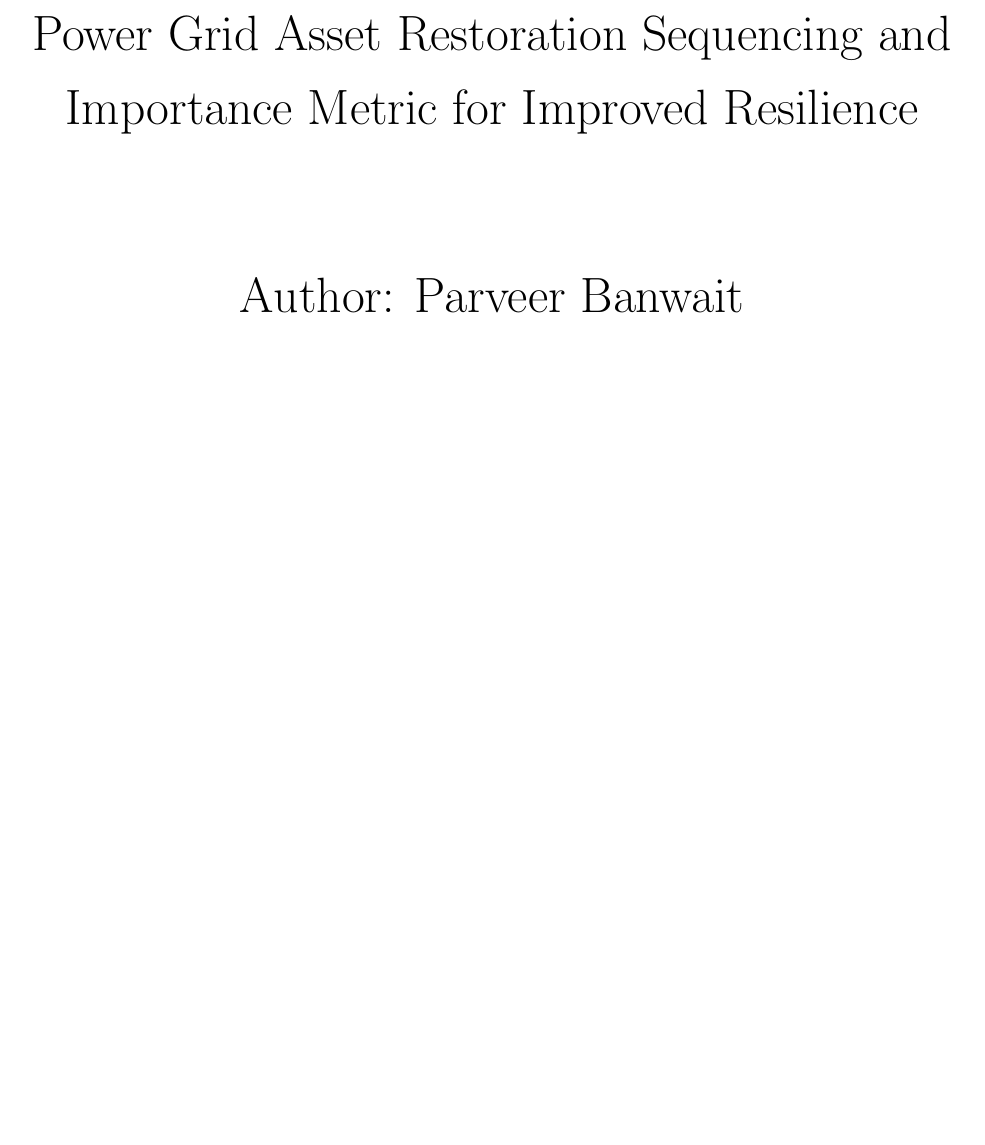
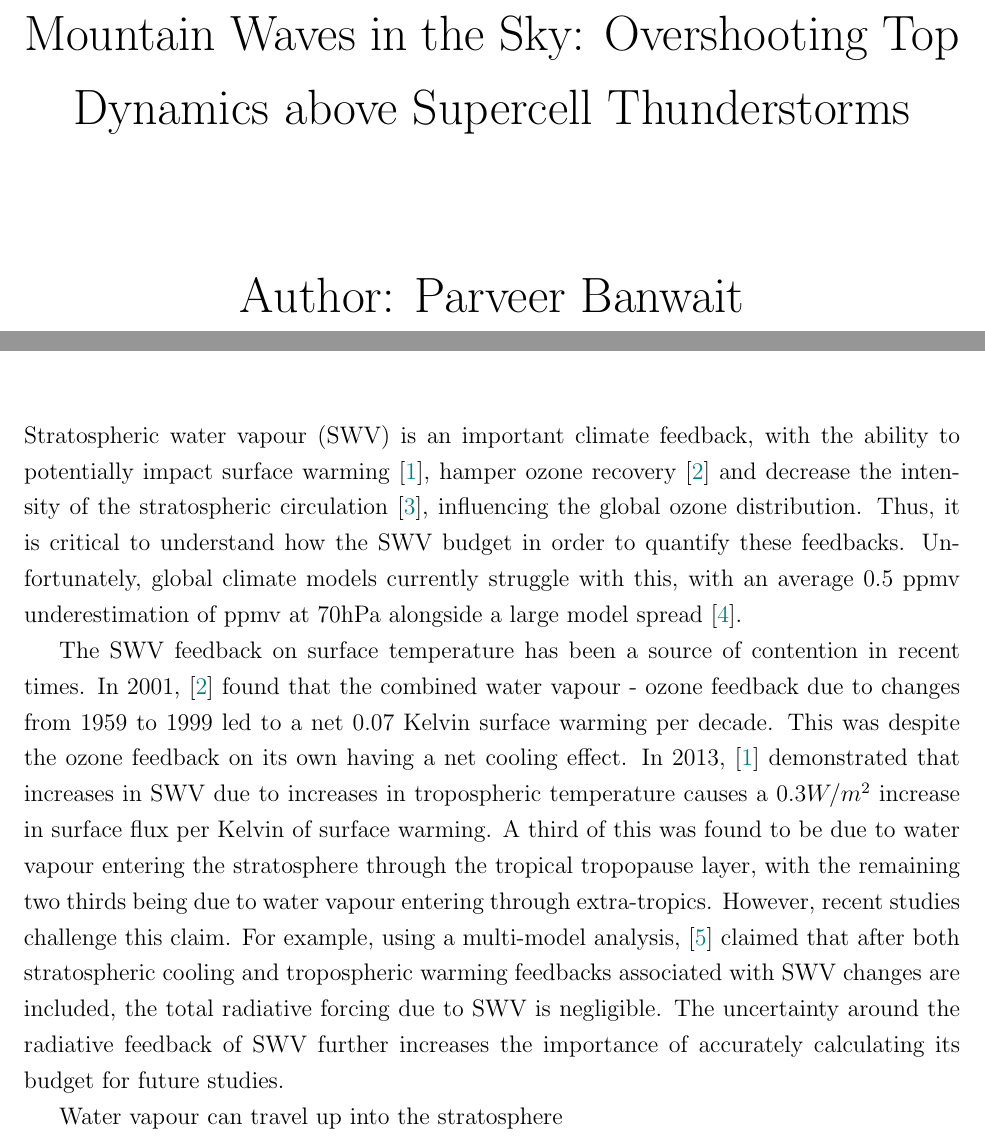
Before and after one commit to Parveer-B/MSc_Thesis_latex, a LaTeX thesis (Thesis_Latex.tex): part of page 1 of 8 before the commit and two parts of pages 1 and 7 of 8 after it, the two joined at a grey line, cut at the place of the change, the shorter picture padded with empty space. Compiled offline with pdfLaTeX.

Commit message:
Wrote first part of intro

```diff
--- a/Thesis_Latex.tex
+++ b/Thesis_Latex.tex
@@ -68,7 +68,7 @@
 % Title Page Block
 \begin{titlepage}
     \centering % Center-aligns everything inside the title page
-    {\Huge Power Grid Asset Restoration Sequencing and Importance Metric for Improved Resilience \par} % Large title
+    {\Huge Mountain Waves in the Sky: Overshooting Top Dynamics above Supercell Thunderstorms \par} % Large title
     \vspace{2cm}
     {\huge Author: Parveer Banwait \par}
     \vspace{0.25cm}
@@ -114,6 +114,12 @@ I would like to express my gratitude to my supervisor, \cite{carn_decade_2017} f
 
 \pagenumbering{arabic}
 \section{Introduction}
+Stratospheric water vapour (SWV) is an important climate feedback, with the ability to potentially impact surface warming \cite{dessler_stratospheric_2013}, hamper ozone recovery \cite{shindell_climate_2001} and decrease the intensity of the stratospheric circulation \cite{veenus_observational_2025}, influencing the global ozone distribution. Thus, it is critical to understand how the SWV budget in order to quantify these feedbacks. Unfortunately, global climate models currently struggle with this, with an average 0.5 ppmv underestimation of ppmv at 70hPa alongside a large model spread \cite{keeble_evaluating_2021}.
+
+The SWV feedback on surface temperature has been a source of contention in recent times. In 2001, \cite{shindell_climate_2001} found that the combined water vapour - ozone feedback due to changes from 1959 to 1999 led to a net 0.07 Kelvin surface warming per decade. This was despite the ozone feedback on its own having a net cooling effect. In 2013, \cite{dessler_stratospheric_2013} demonstrated that increases in SWV due to increases in tropospheric temperature causes a $0.3 W/m^2$ increase in surface flux per Kelvin of surface warming. A third of this was found to be due to water vapour entering the stratosphere through the tropical tropopause layer, with the remaining two thirds being due to water vapour entering through extra-tropics. However, recent studies challenge this claim. For example, using a multi-model analysis, \cite{he_muted_2025} claimed that after both stratospheric cooling and tropospheric warming feedbacks associated with SWV changes are included, the total radiative forcing due to SWV is negligible. The uncertainty around the radiative feedback of SWV further increases the importance of accurately calculating its budget for future studies.
+
+Water vapour can travel up into the stratosphere
+
 
 
 
```
Also changed, not shown: Thesis_Latex.bbl, Thesis_Latex.pdf, Thesis_Latex.tex (8 more changed lines), 6 other files.
